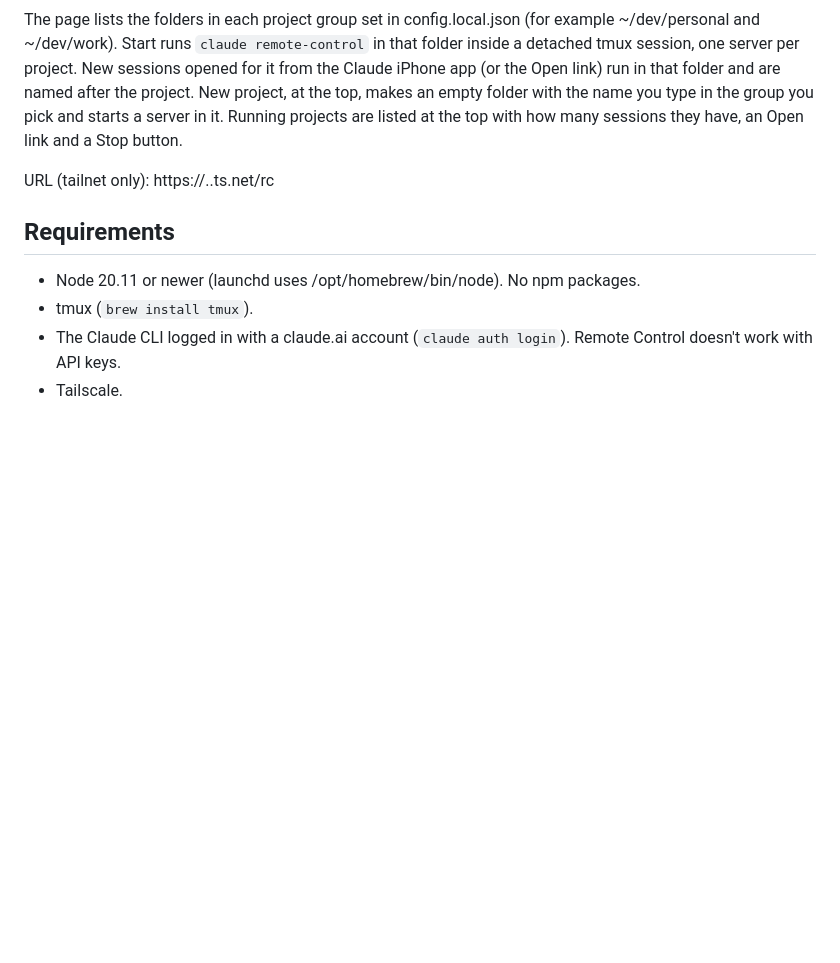
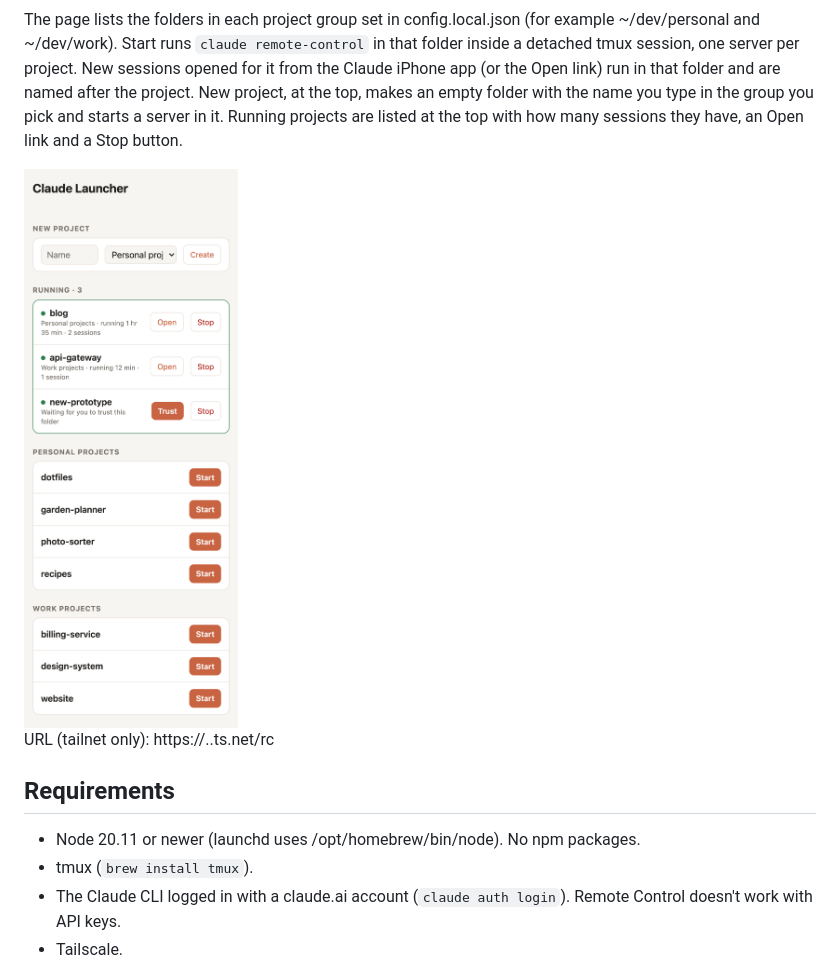
Before and after one commit to kimberlycoy/claude-launcher, a Markdown page: README.md, the part around the change. GitHub-like rendering; pictures changed too: docs/screenshot.png (added); blank space fills up the shorter version.

Commit message:
Add iPhone screenshot to README
Uses made-up project data.

Co-Authored-By: Claude Opus 5.5 <noreply@anthropic.com>

```diff
--- a/README.md
+++ b/README.md
@@ -3,6 +3,8 @@
 A one-page web app for starting and stopping Claude Code Remote Control servers on your Mac from your iPhone, over Tailscale.
 
 The page lists the folders in each project group set in config.local.json (for example ~/dev/personal and ~/dev/work). Start runs `claude remote-control` in that folder inside a detached tmux session, one server per project. New sessions opened for it from the Claude iPhone app (or the Open link) run in that folder and are named after the project. New project, at the top, makes an empty folder with the name you type in the group you pick and starts a server in it. Running projects are listed at the top with how many sessions they have, an Open link and a Stop button.
+
+<img src="docs/screenshot.png" alt="Claude Launcher on an iPhone" width="320">
 
 URL (tailnet only): https://<mac-name>.<tailnet>.ts.net/rc
 
```
